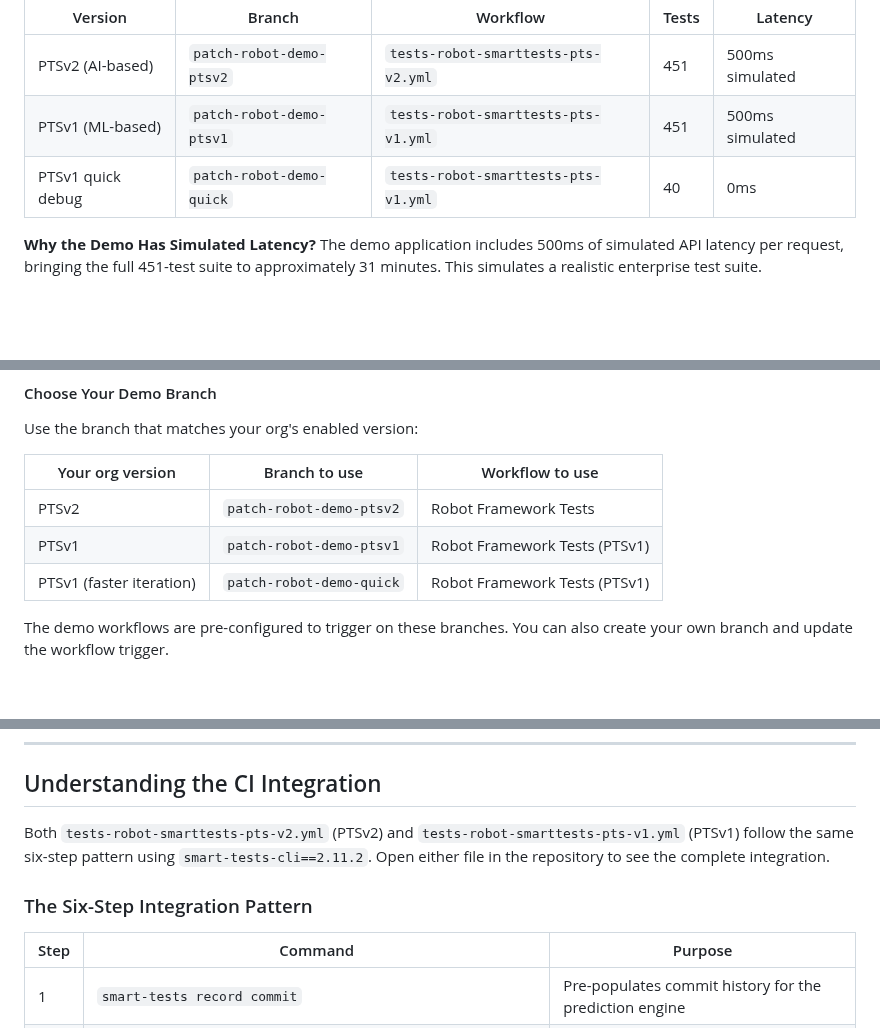
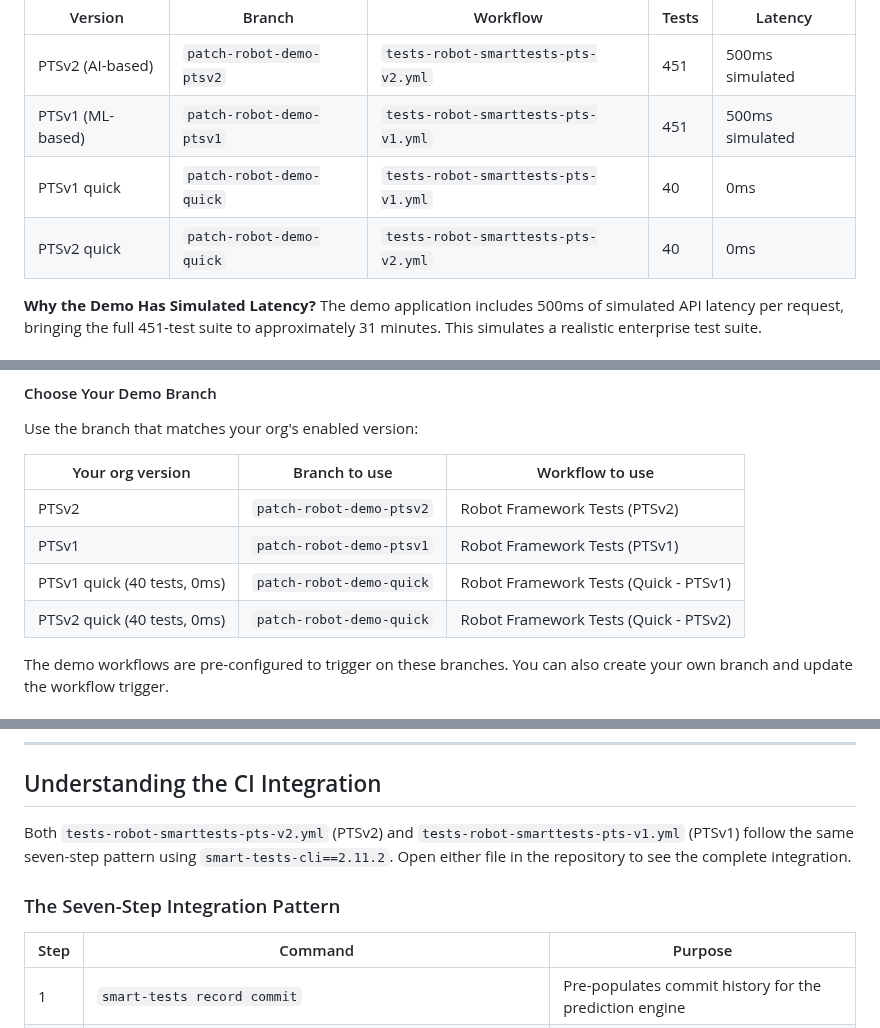
Before and after one commit to dnarlakanti-IN-297/smart-tests-robot-demo-standalone, a Markdown page: ISP_SMART_TESTS_ROBOT.md, 3 parts joined by grey strips. GitHub-like rendering; blank space fills up the shorter version.

```diff
--- a/ISP_SMART_TESTS_ROBOT.md
+++ b/ISP_SMART_TESTS_ROBOT.md
@@ -171,7 +171,8 @@ The repository includes two demo branches, one for each version:
 |---|---|---|---|---|
 | PTSv2 (AI-based) | `patch-robot-demo-ptsv2` | `tests-robot-smarttests-pts-v2.yml` | 451 | 500ms simulated |
 | PTSv1 (ML-based) | `patch-robot-demo-ptsv1` | `tests-robot-smarttests-pts-v1.yml` | 451 | 500ms simulated |
-| PTSv1 quick debug | `patch-robot-demo-quick` | `tests-robot-smarttests-pts-v1.yml` | 40 | 0ms |
+| PTSv1 quick | `patch-robot-demo-quick` | `tests-robot-smarttests-pts-v1.yml` | 40 | 0ms |
+| PTSv2 quick | `patch-robot-demo-quick` | `tests-robot-smarttests-pts-v2.yml` | 40 | 0ms |
 
 **Why the Demo Has Simulated Latency?** The demo application includes 500ms of simulated API latency per request, bringing the full 451-test suite to approximately 31 minutes. This simulates a realistic enterprise test suite.
 
@@ -288,9 +291,10 @@ Use the branch that matches your org's enabled version:
 
 | Your org version | Branch to use | Workflow to use |
 |---|---|---|
-| PTSv2 | `patch-robot-demo-ptsv2` | Robot Framework Tests |
+| PTSv2 | `patch-robot-demo-ptsv2` | Robot Framework Tests (PTSv2) |
 | PTSv1 | `patch-robot-demo-ptsv1` | Robot Framework Tests (PTSv1) |
-| PTSv1 (faster iteration) | `patch-robot-demo-quick` | Robot Framework Tests (PTSv1) |
+| PTSv1 quick (40 tests, 0ms) | `patch-robot-demo-quick` | Robot Framework Tests (Quick - PTSv1) |
+| PTSv2 quick (40 tests, 0ms) | `patch-robot-demo-quick` | Robot Framework Tests (Quick - PTSv2) |
 
 The demo workflows are pre-configured to trigger on these branches. You can also create your own branch and update the workflow trigger.
 
@@ -473,9 +478,9 @@ You've completed:
 
 ## Understanding the CI Integration
 
-Both `tests-robot-smarttests-pts-v2.yml` (PTSv2) and `tests-robot-smarttests-pts-v1.yml` (PTSv1) follow the same six-step pattern using `smart-tests-cli==2.11.2`. Open either file in the repository to see the complete integration.
+Both `tests-robot-smarttests-pts-v2.yml` (PTSv2) and `tests-robot-smarttests-pts-v1.yml` (PTSv1) follow the same seven-step pattern using `smart-tests-cli==2.11.2`. Open either file in the repository to see the complete integration.
 
-### The Six-Step Integration Pattern
+### The Seven-Step Integration Pattern
 
 | Step | Command | Purpose |
 |---|---|---|
```
Also changed, not shown: other parts of ISP_SMART_TESTS_ROBOT.md (+13 -10 lines).
